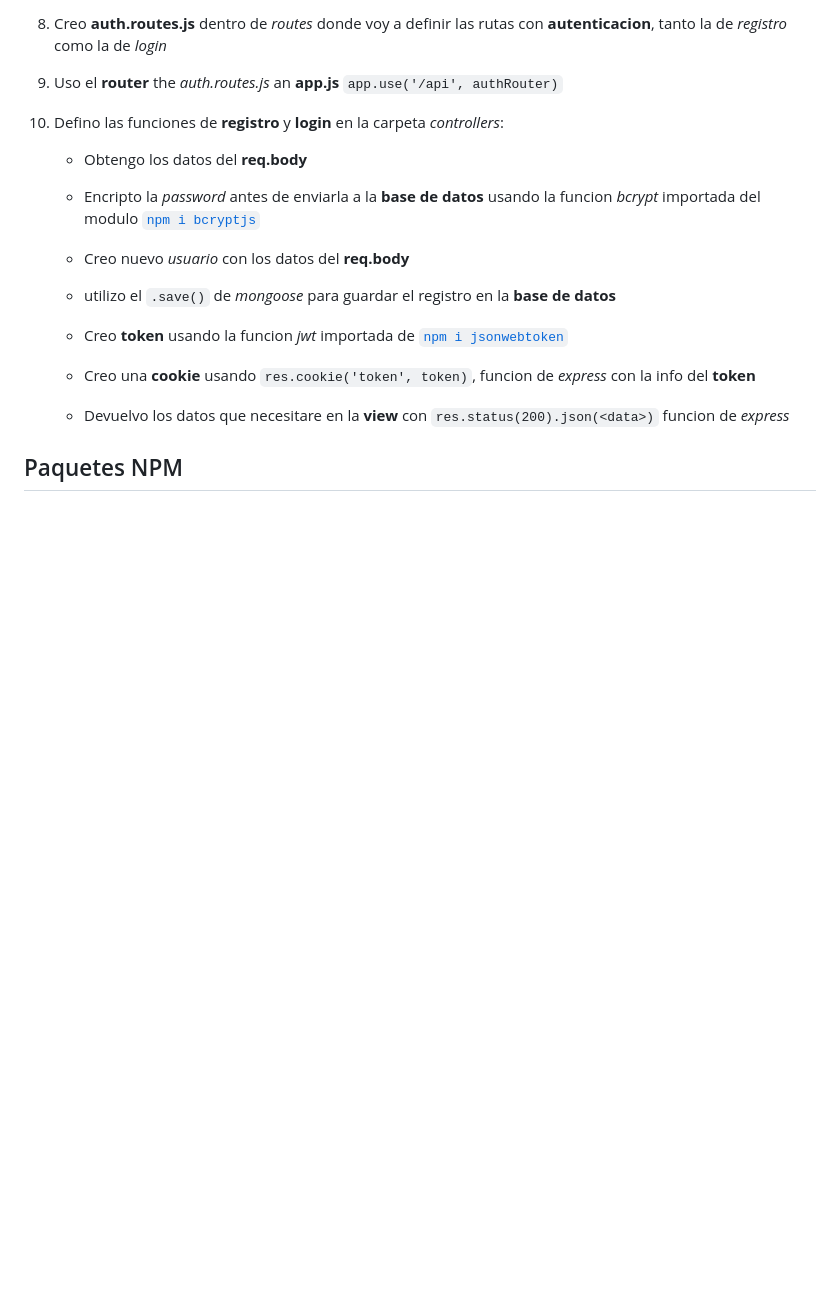
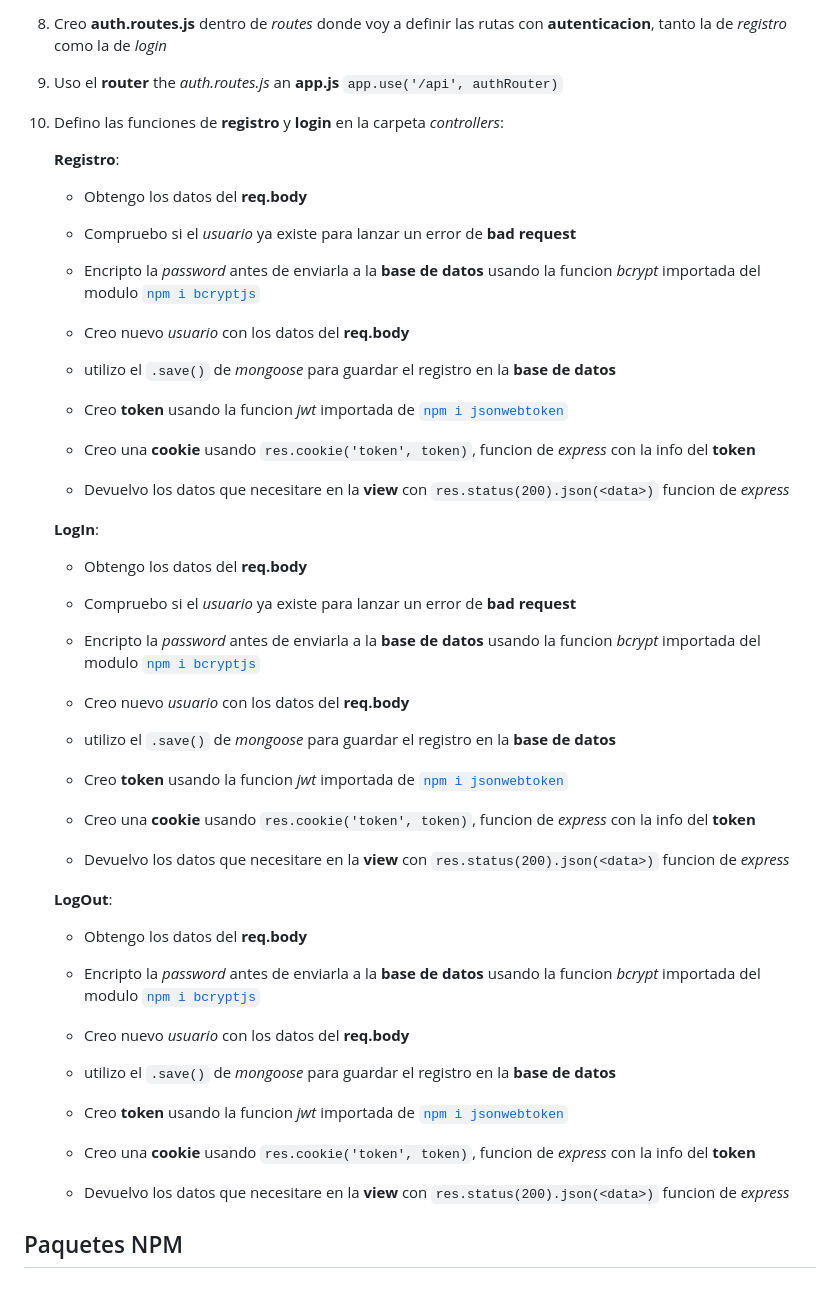
Before and after one commit to codesthenos/KC-WEB17-Desarrollo-backend-NODE-codesthenos-, a Markdown page: readme.md, the part around the change. Drawn GitHub-style; blank space fills up the shorter version.

Commit message:
Voy a cambiar el readme y empezar mañana con la practica, meto este readme en el proyecto a parte que estoy haciendo de una app parecida pero creando una API por un lado y una app de frontend con react que usa la API para mostrar las webs

```diff
--- a/readme.md
+++ b/readme.md
@@ -85,6 +85,32 @@ La práctica consiste en _desarrollar_ un **website SSR** que preste un servicio
 
 10. Defino las funciones de **registro** y **login** en la carpeta _controllers_:
 
+    **Registro**:
+
+    - Obtengo los datos del **req.body**
+
+    - Compruebo si el _usuario_ ya existe para lanzar un error de **bad request**
+    - Encripto la _password_ antes de enviarla a la **base de datos** usando la funcion _bcrypt_ importada del modulo [`npm i bcryptjs`](https://www.npmjs.com/package/bcryptjs)
+    - Creo nuevo _usuario_ con los datos del **req.body**
+    - utilizo el `.save()` de _mongoose_ para guardar el registro en la **base de datos**
+    - Creo **token** usando la funcion _jwt_ importada de [`npm i jsonwebtoken`](https://www.npmjs.com/package/jsonwebtoken)
+    - Creo una **cookie** usando `res.cookie('token', token)`, funcion de _express_ con la info del **token**
+    - Devuelvo los datos que necesitare en la **view** con `res.status(200).json(<data>)` funcion de _express_
+
+    **LogIn**:
+
+    - Obtengo los datos del **req.body**
+
+    - Compruebo si el _usuario_ ya existe para lanzar un error de **bad request**
+    - Encripto la _password_ antes de enviarla a la **base de datos** usando la funcion _bcrypt_ importada del modulo [`npm i bcryptjs`](https://www.npmjs.com/package/bcryptjs)
+    - Creo nuevo _usuario_ con los datos del **req.body**
+    - utilizo el `.save()` de _mongoose_ para guardar el registro en la **base de datos**
+    - Creo **token** usando la funcion _jwt_ importada de [`npm i jsonwebtoken`](https://www.npmjs.com/package/jsonwebtoken)
+    - Creo una **cookie** usando `res.cookie('token', token)`, funcion de _express_ con la info del **token**
+    - Devuelvo los datos que necesitare en la **view** con `res.status(200).json(<data>)` funcion de _express_
+
+    **LogOut**:
+
     - Obtengo los datos del **req.body**
 
     - Encripto la _password_ antes de enviarla a la **base de datos** usando la funcion _bcrypt_ importada del modulo [`npm i bcryptjs`](https://www.npmjs.com/package/bcryptjs)
```
